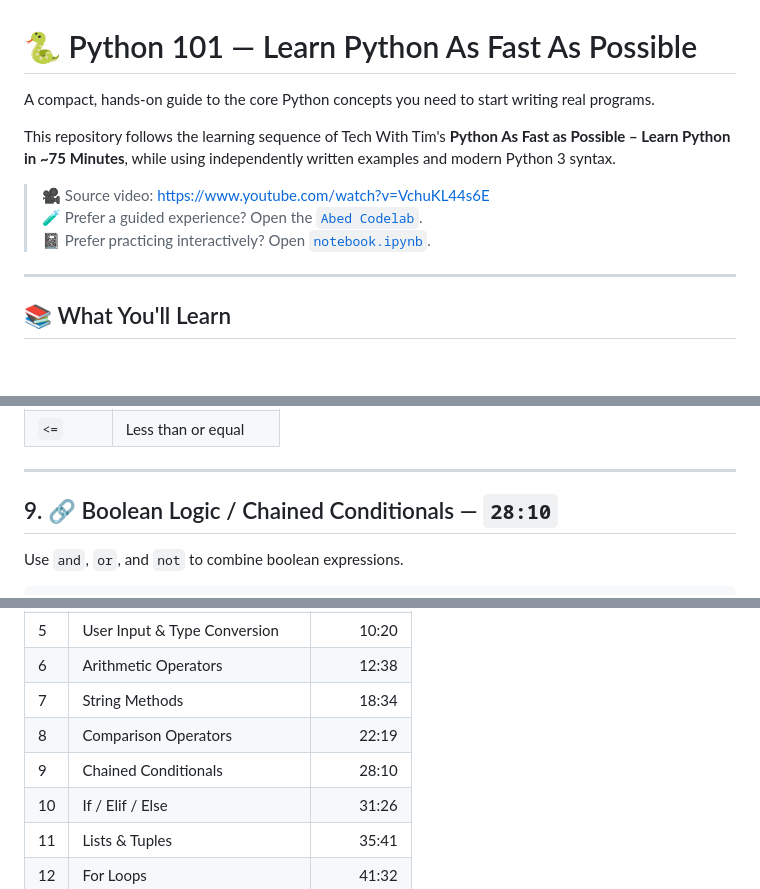
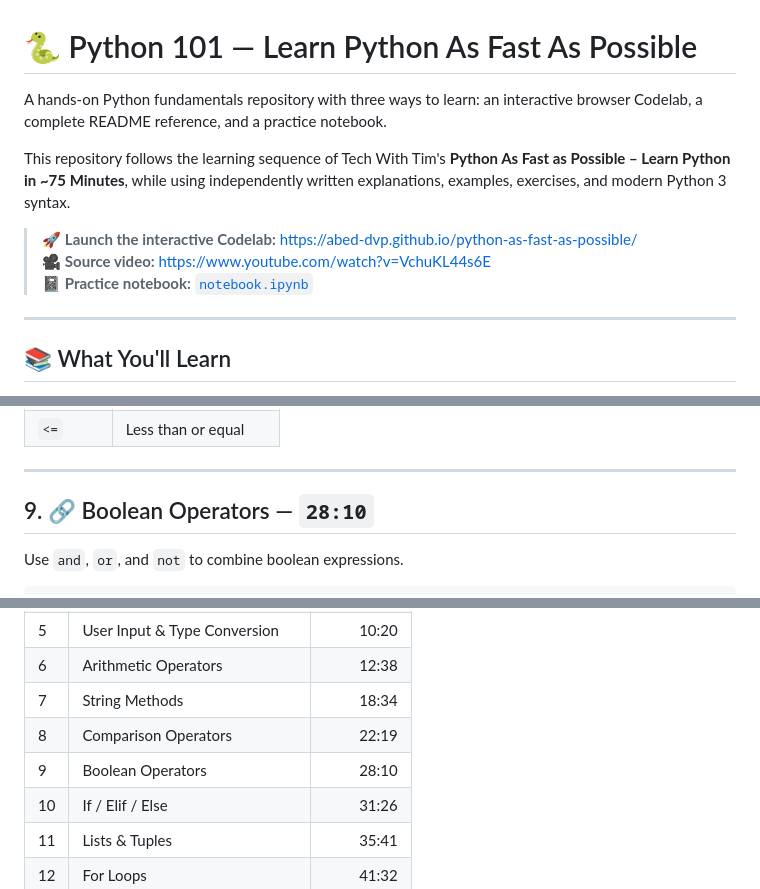
Before and after one commit to abed-dvp/python-as-fast-as-possible, a Markdown page: README.md, 3 parts joined by grey strips. Rendered like a GitHub page; blank space fills up the shorter version.

```diff
--- a/README.md
+++ b/README.md
@@ -1,12 +1,12 @@
 # 🐍 Python 101 — Learn Python As Fast As Possible
 
-A compact, hands-on guide to the core Python concepts you need to start writing real programs.
+A hands-on Python fundamentals repository with three ways to learn: an interactive browser Codelab, a complete README reference, and a practice notebook.
 
-This repository follows the learning sequence of Tech With Tim's **Python As Fast as Possible – Learn Python in ~75 Minutes**, while using independently written examples and modern Python 3 syntax.
+This repository follows the learning sequence of Tech With Tim's **Python As Fast as Possible – Learn Python in ~75 Minutes**, while using independently written explanations, examples, exercises, and modern Python 3 syntax.
 
-> 🎥 Source video: https://www.youtube.com/watch?v=VchuKL44s6E
-> 🧪 Prefer a guided experience? Open the [`Abed Codelab`](./codelab/).
-> 📓 Prefer practicing interactively? Open [`notebook.ipynb`](./notebook.ipynb).
+> 🚀 **Launch the interactive Codelab:** https://abed-dvp.github.io/python-as-fast-as-possible/
+> 🎥 **Source video:** https://www.youtube.com/watch?v=VchuKL44s6E
+> 📓 **Practice notebook:** [`notebook.ipynb`](./notebook.ipynb)
 
 ---
 
@@ -326,7 +326,7 @@ True
 
 ---
 
-## 9. 🔗 Boolean Logic / Chained Conditionals — `28:10`
+## 9. 🔗 Boolean Operators — `28:10`
 
 Use `and`, `or`, and `not` to combine boolean expressions.
 
@@ -1223,7 +1257,7 @@ The goal is not to memorize syntax. The goal is to become comfortable enough wit
 | 6 | Arithmetic Operators | 12:38 |
 | 7 | String Methods | 18:34 |
 | 8 | Comparison Operators | 22:19 |
-| 9 | Chained Conditionals | 28:10 |
+| 9 | Boolean Operators | 28:10 |
 | 10 | If / Elif / Else | 31:26 |
 | 11 | Lists & Tuples | 35:41 |
 | 12 | For Loops | 41:32 |
```
Also changed, not shown: other parts of README.md (+46 -12 lines).
